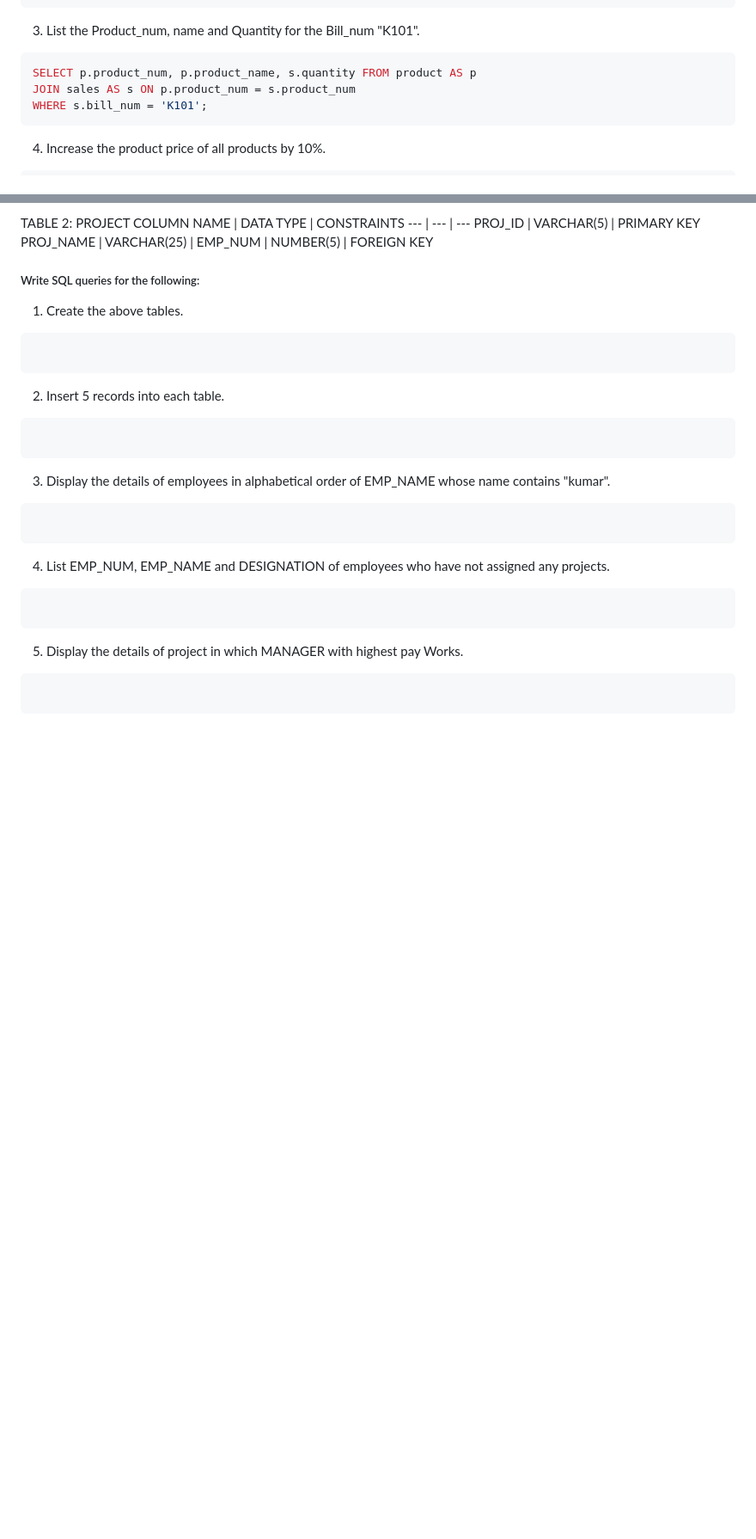
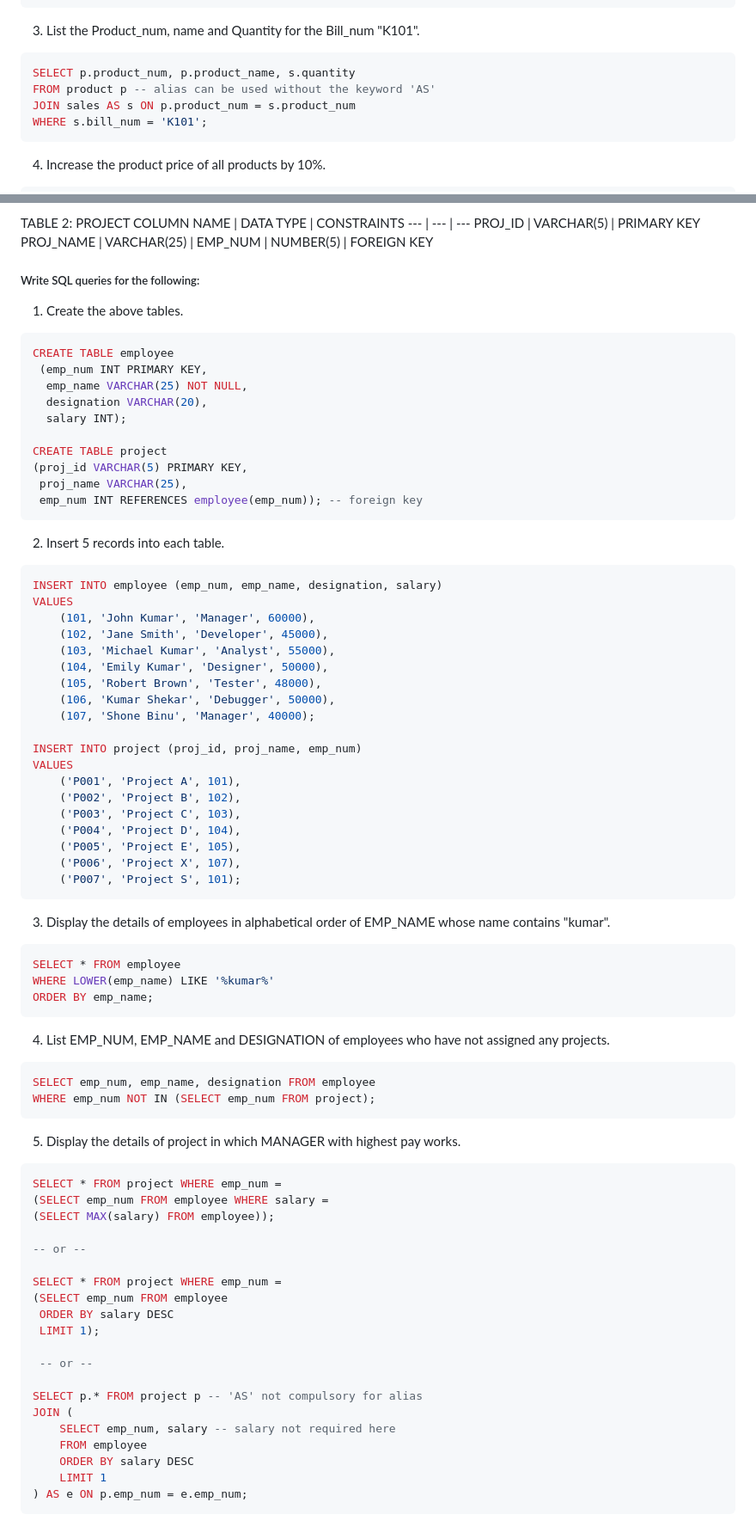
Before and after one commit to shonebinu/collegeCurriculum, a Markdown page: sem2/README.md, 2 parts joined by grey strips. Shown at 86% size. Drawn GitHub-style; blank space fills up the shorter version.

Commit message:
complete

````diff
--- a/sem2/README.md
+++ b/sem2/README.md
@@ -490,7 +490,8 @@ VALUES
 ```
 3. List the Product_num, name and Quantity for the Bill_num "K101".
 ```sql
-SELECT p.product_num, p.product_name, s.quantity FROM product AS p
+SELECT p.product_num, p.product_name, s.quantity
+FROM product p -- alias can be used without the keyword 'AS'
 JOIN sales AS s ON p.product_num = s.product_num
 WHERE s.bill_num = 'K101';
 ```
@@ -609,21 +610,70 @@ EMP_NUM | NUMBER(5) | FOREIGN KEY
 
 1. Create the above tables.
 ```sql
+CREATE TABLE employee
+ (emp_num INT PRIMARY KEY,
+  emp_name VARCHAR(25) NOT NULL,
+  designation VARCHAR(20),
+  salary INT);
 
+CREATE TABLE project
+(proj_id VARCHAR(5) PRIMARY KEY,
+ proj_name VARCHAR(25),
+ emp_num INT REFERENCES employee(emp_num)); -- foreign key
 ```
 2. Insert 5 records into each table.
 ```sql
+INSERT INTO employee (emp_num, emp_name, designation, salary)
+VALUES
+    (101, 'John Kumar', 'Manager', 60000),
+    (102, 'Jane Smith', 'Developer', 45000),
+    (103, 'Michael Kumar', 'Analyst', 55000),
+    (104, 'Emily Kumar', 'Designer', 50000),
+    (105, 'Robert Brown', 'Tester', 48000),
+    (106, 'Kumar Shekar', 'Debugger', 50000),
+    (107, 'Shone Binu', 'Manager', 40000);
 
+INSERT INTO project (proj_id, proj_name, emp_num)
+VALUES
+    ('P001', 'Project A', 101),
+    ('P002', 'Project B', 102),
+    ('P003', 'Project C', 103),
+    ('P004', 'Project D', 104),
+    ('P005', 'Project E', 105),
+    ('P006', 'Project X', 107),
+    ('P007', 'Project S', 101);
 ```
 3. Display the details of employees in alphabetical order of EMP_NAME whose name contains "kumar".
 ```sql
-
+SELECT * FROM employee
+WHERE LOWER(emp_name) LIKE '%kumar%'
+ORDER BY emp_name;
 ```
 4. List EMP_NUM, EMP_NAME and DESIGNATION of employees who have not assigned any projects.
 ```sql
+SELECT emp_num, emp_name, designation FROM employee
+WHERE emp_num NOT IN (SELECT emp_num FROM project);
+```
+5. Display the details of project in which MANAGER with highest pay works.
+```sql
+SELECT * FROM project WHERE emp_num =
+(SELECT emp_num FROM employee WHERE salary =
+(SELECT MAX(salary) FROM employee));
 
+-- or --
+
+SELECT * FROM project WHERE emp_num =
+(SELECT emp_num FROM employee
+ ORDER BY salary DESC
+ LIMIT 1);
+
+ -- or --
+
+SELECT p.* FROM project p -- 'AS' not compulsory for alias
+JOIN (
+    SELECT emp_num, salary -- salary not required here
+    FROM employee
+    ORDER BY salary DESC
+    LIMIT 1
+) AS e ON p.emp_num = e.emp_num;
 ```
-5. Display the details of project in which MANAGER with highest pay Works.
-```sql
-
-```
````
